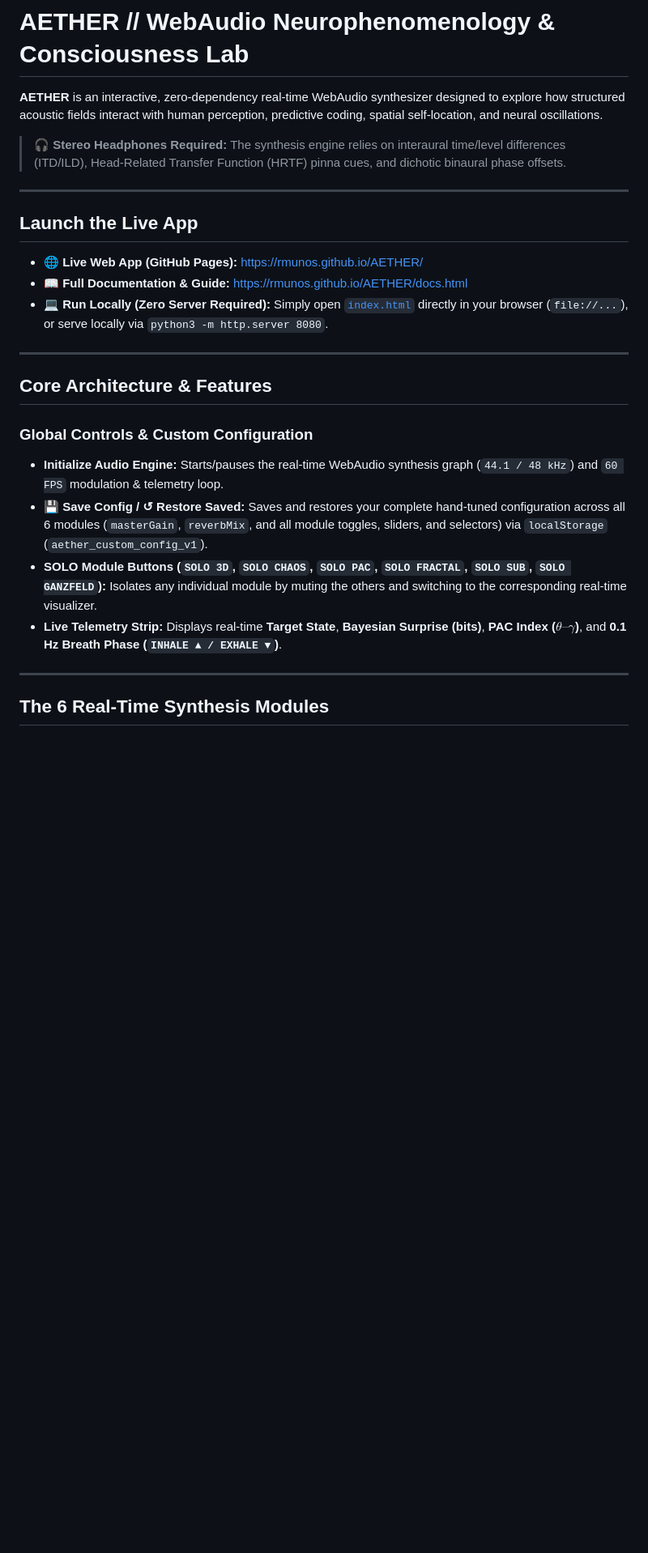
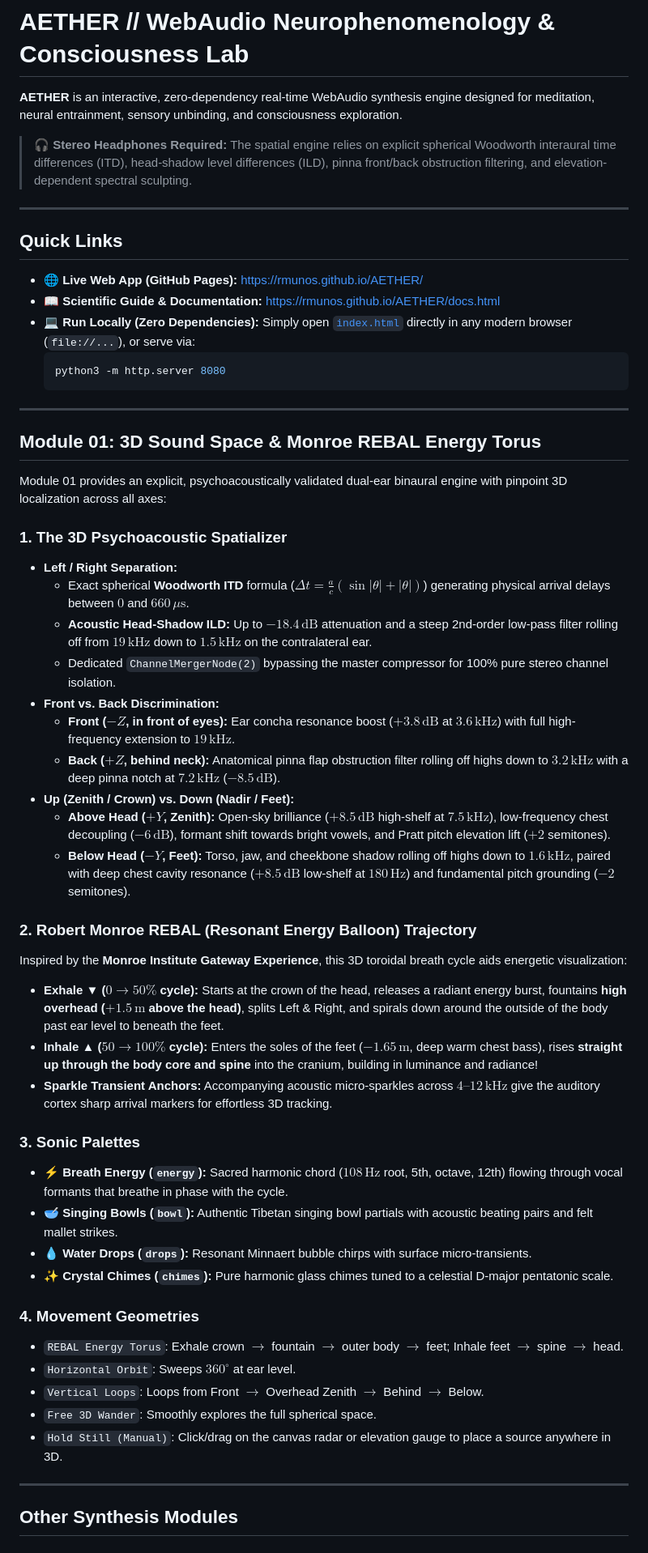
Before and after one commit to rmunos/AETHER, a Markdown page: README.md, the part around one of its changes. Shown at 81% size. Drawn GitHub-style; blank space fills up the shorter version.

````diff
--- a/README.md
+++ b/README.md
@@ -1,28 +1,58 @@
 # AETHER // WebAudio Neurophenomenology & Consciousness Lab
 
-**AETHER** is an interactive, zero-dependency real-time WebAudio synthesizer designed to explore how structured acoustic fields interact with human perception, predictive coding, spatial self-location, and neural oscillations.
+**AETHER** is an interactive, zero-dependency real-time WebAudio synthesis engine designed for meditation, neural entrainment, sensory unbinding, and consciousness exploration.
 
-> **🎧 Stereo Headphones Required:** The synthesis engine relies on interaural time/level differences (ITD/ILD), Head-Related Transfer Function (HRTF) pinna cues, and dichotic binaural phase offsets.
+> **🎧 Stereo Headphones Required:** The spatial engine relies on explicit spherical Woodworth interaural time differences (ITD), head-shadow level differences (ILD), pinna front/back obstruction filtering, and elevation-dependent spectral sculpting.
 
 ---
 
-## Launch the Live App
+## Quick Links
 
 - **🌐 Live Web App (GitHub Pages):** [https://rmunos.github.io/AETHER/](https://rmunos.github.io/AETHER/)
-- **📖 Full Documentation & Guide:** [https://rmunos.github.io/AETHER/docs.html](https://rmunos.github.io/AETHER/docs.html)
-- **💻 Run Locally (Zero Server Required):** Simply open [`index.html`](./index.html) directly in your browser (`file://...`), or serve locally via `python3 -m http.server 8080`.
+- **📖 Scientific Guide & Documentation:** [https://rmunos.github.io/AETHER/docs.html](https://rmunos.github.io/AETHER/docs.html)
+- **💻 Run Locally (Zero Dependencies):** Simply open [`index.html`](./index.html) directly in any modern browser (`file://...`), or serve via:
+  ```bash
+  python3 -m http.server 8080
+  ```
 
 ---
 
-## Core Architecture & Features
+## Module 01: 3D Sound Space & Monroe REBAL Energy Torus
 
-### Global Controls & Custom Configuration
-- **Initialize Audio Engine:** Starts/pauses the real-time WebAudio synthesis graph (`44.1 / 48 kHz`) and `60 FPS` modulation & telemetry loop.
-- **💾 Save Config / ↺ Restore Saved:** Saves and restores your complete hand-tuned configuration across all 6 modules (`masterGain`, `reverbMix`, and all module toggles, sliders, and selectors) via `localStorage` (`aether_custom_config_v1`).
-- **SOLO Module Buttons (`SOLO 3D`, `SOLO CHAOS`, `SOLO PAC`, `SOLO FRACTAL`, `SOLO SUB`, `SOLO GANZFELD`):** Isolates any individual module by muting the others and switching to the corresponding real-time visualizer.
-- **Live Telemetry Strip:** Displays real-time **Target State**, **Bayesian Surprise (bits)**, **PAC Index ($\theta\text{–}\gamma$)**, and **0.1 Hz Breath Phase (`INHALE ▲ / EXHALE ▼`)**.
+Module 01 provides an explicit, psychoacoustically validated dual-ear binaural engine with pinpoint 3D localization across all axes:
+
+### 1. The 3D Psychoacoustic Spatializer
+- **Left / Right Separation:**
+  - Exact spherical **Woodworth ITD** formula ($\Delta t = \frac{a}{c}(\sin|\theta| + |\theta|)$) generating physical arrival delays between $0$ and $660\,\mu\text{s}$.
+  - **Acoustic Head-Shadow ILD:** Up to $-18.4\,\text{dB}$ attenuation and a steep 2nd-order low-pass filter rolling off from $19\,\text{kHz}$ down to $1.5\,\text{kHz}$ on the contralateral ear.
+  - Dedicated `ChannelMergerNode(2)` bypassing the master compressor for 100% pure stereo channel isolation.
+- **Front vs. Back Discrimination:**
+  - **Front ($-Z$, in front of eyes):** Ear concha resonance boost ($+3.8\,\text{dB}$ at $3.6\,\text{kHz}$) with full high-frequency extension to $19\,\text{kHz}$.
+  - **Back ($+Z$, behind neck):** Anatomical pinna flap obstruction filter rolling off highs down to $3.2\,\text{kHz}$ with a deep pinna notch at $7.2\,\text{kHz}$ ($-8.5\,\text{dB}$).
+- **Up (Zenith / Crown) vs. Down (Nadir / Feet):**
+  - **Above Head ($+Y$, Zenith):** Open-sky brilliance ($+8.5\,\text{dB}$ high-shelf at $7.5\,\text{kHz}$), low-frequency chest decoupling ($-6\,\text{dB}$), formant shift towards bright vowels, and Pratt pitch elevation lift ($+2$ semitones).
+  - **Below Head ($-Y$, Feet):** Torso, jaw, and cheekbone shadow rolling off highs down to $1.6\,\text{kHz}$, paired with deep chest cavity resonance ($+8.5\,\text{dB}$ low-shelf at $180\,\text{Hz}$) and fundamental pitch grounding ($-2$ semitones).
+
+### 2. Robert Monroe REBAL (Resonant Energy Balloon) Trajectory
+Inspired by the **Monroe Institute Gateway Experience**, this 3D toroidal breath cycle aids energetic visualization:
+- **Exhale ▼ ($0 \to 50\%$ cycle):** Starts at the crown of the head, releases a radiant energy burst, fountains **high overhead ($+1.5\,\text{m}$ above the head)**, splits Left & Right, and spirals down around the outside of the body past ear level to beneath the feet.
+- **Inhale ▲ ($50 \to 100\%$ cycle):** Enters the soles of the feet ($-1.65\,\text{m}$, deep warm chest bass), rises **straight up through the body core and spine** into the cranium, building in luminance and radiance!
+- **Sparkle Transient Anchors:** Accompanying acoustic micro-sparkles across $4\text{–}12\,\text{kHz}$ give the auditory cortex sharp arrival markers for effortless 3D tracking.
+
+### 3. Sonic Palettes
+- **⚡ Breath Energy (`energy`):** Sacred harmonic chord ($108\,\text{Hz}$ root, 5th, octave, 12th) flowing through vocal formants that breathe in phase with the cycle.
+- **🥣 Singing Bowls (`bowl`):** Authentic Tibetan singing bowl partials with acoustic beating pairs and felt mallet strikes.
+- **💧 Water Drops (`drops`):** Resonant Minnaert bubble chirps with surface micro-transients.
+- **✨ Crystal Chimes (`chimes`):** Pure harmonic glass chimes tuned to a celestial D-major pentatonic scale.
+
+### 4. Movement Geometries
+- `REBAL Energy Torus`: Exhale crown $\to$ fountain $\to$ outer body $\to$ feet; Inhale feet $\to$ spine $\to$ head.
+- `Horizontal Orbit`: Sweeps $360^\circ$ at ear level.
+- `Vertical Loops`: Loops from Front $\to$ Overhead Zenith $\to$ Behind $\to$ Below.
+- `Free 3D Wander`: Smoothly explores the full spherical space.
+- `Hold Still (Manual)`: Click/drag on the canvas radar or elevation gauge to place a source anywhere in 3D.
 
 ---
 
-## The 6 Real-Time Synthesis Modules
+## Other Synthesis Modules
 
````
Also changed, not shown: other parts of README.md (+47 -73 lines).
